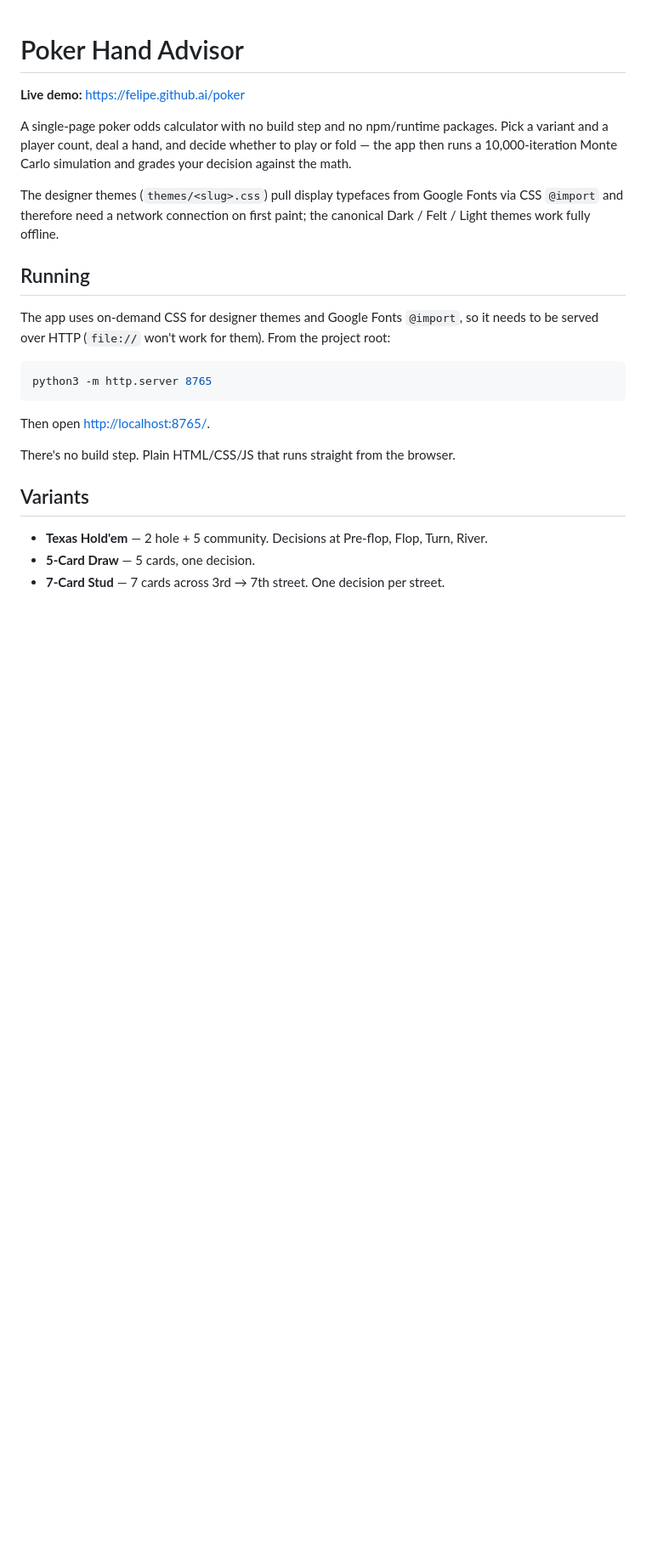
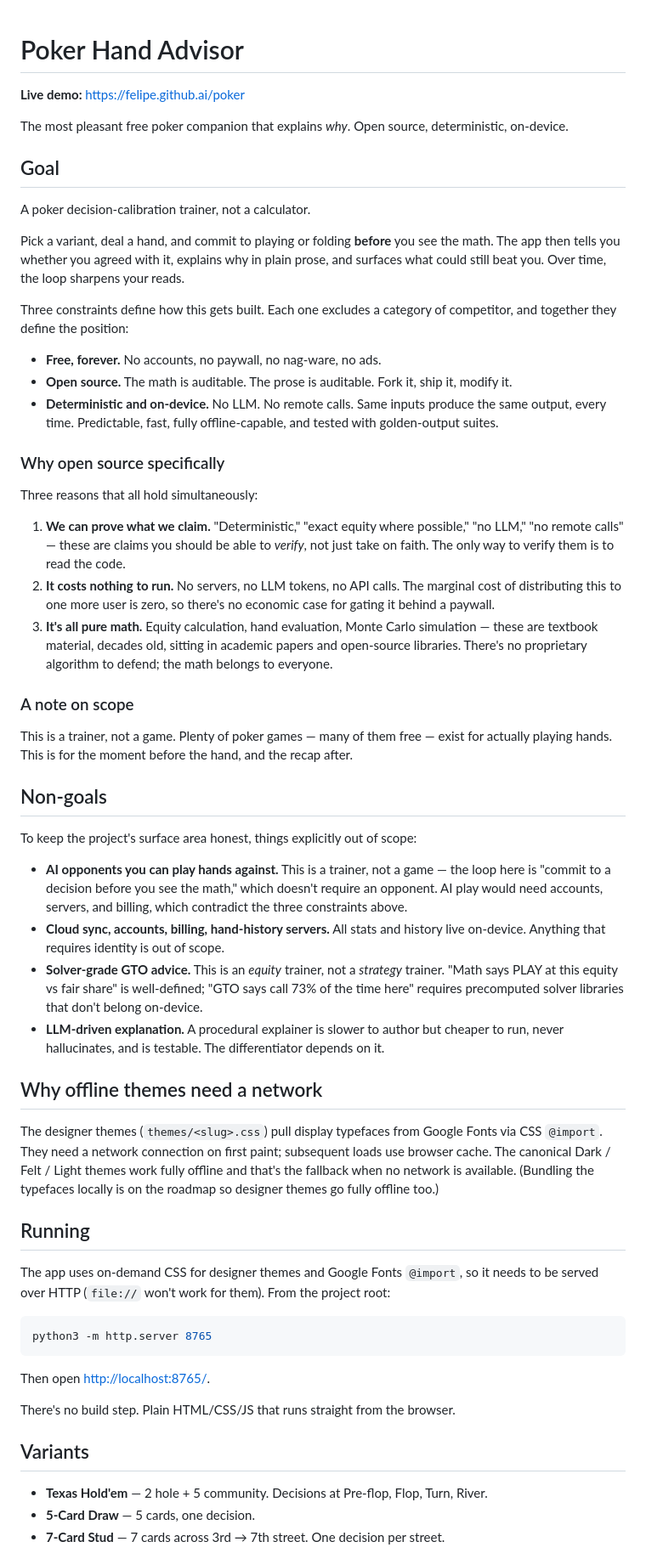
Before and after one commit to felipe/poker, a Markdown page: README.md, the part around the change. Shown at 85% size. GitHub-like rendering; blank space fills up the shorter version.

Commit message:
Write the goal: decision-calibration trainer, not a calculator (#40)
Replace the opening one-liner ("a single-page poker odds calculator")
with a real Goal section that names the actual product:

- It is a decision-calibration trainer — you commit before you see
  the math, and the loop sharpens your reads over time. The number
  is the substrate, not the product.
- Three constraints define how: free forever, open source,
  deterministic + on-device. Each one excludes a category of
  competitor; together they define the position.

The Open Source constraint is then justified on its own terms — we
can prove the claims by showing the code, the marginal cost of
distribution is zero, and the underlying math is decades-old textbook
material with no proprietary algorithm worth defending. Open source
isn't a vibe choice; given those three facts, it's the only honest
position.

Also adds a Non-goals section so the surface area stays honest:
AI opponents, accounts/billing, GTO advice, LLM explanation — all
explicitly out, with reasons.

```diff
--- a/README.md
+++ b/README.md
@@ -2,9 +2,44 @@
 
 **Live demo:** <https://felipe.github.ai/poker>
 
-A single-page poker odds calculator with no build step and no npm/runtime packages. Pick a variant and a player count, deal a hand, and decide whether to play or fold — the app then runs a 10,000-iteration Monte Carlo simulation and grades your decision against the math.
+The most pleasant free poker companion that explains *why*. Open source, deterministic, on-device.
 
-The designer themes (`themes/<slug>.css`) pull display typefaces from Google Fonts via CSS `@import` and therefore need a network connection on first paint; the canonical Dark / Felt / Light themes work fully offline.
+## Goal
+
+A poker decision-calibration trainer, not a calculator.
+
+Pick a variant, deal a hand, and commit to playing or folding **before** you see the math. The app then tells you whether you agreed with it, explains why in plain prose, and surfaces what could still beat you. Over time, the loop sharpens your reads.
+
+Three constraints define how this gets built. Each one excludes a category of competitor, and together they define the position:
+
+- **Free, forever.** No accounts, no paywall, no nag-ware, no ads.
+- **Open source.** The math is auditable. The prose is auditable. Fork it, ship it, modify it.
+- **Deterministic and on-device.** No LLM. No remote calls. Same inputs produce the same output, every time. Predictable, fast, fully offline-capable, and tested with golden-output suites.
+
+### Why open source specifically
+
+Three reasons that all hold simultaneously:
+
+1. **We can prove what we claim.** "Deterministic," "exact equity where possible," "no LLM," "no remote calls" — these are claims you should be able to *verify*, not just take on faith. The only way to verify them is to read the code.
+2. **It costs nothing to run.** No servers, no LLM tokens, no API calls. The marginal cost of distributing this to one more user is zero, so there's no economic case for gating it behind a paywall.
+3. **It's all pure math.** Equity calculation, hand evaluation, Monte Carlo simulation — these are textbook material, decades old, sitting in academic papers and open-source libraries. There's no proprietary algorithm to defend; the math belongs to everyone.
+
+### A note on scope
+
+This is a trainer, not a game. Plenty of poker games — many of them free — exist for actually playing hands. This is for the moment before the hand, and the recap after.
+
+## Non-goals
+
+To keep the project's surface area honest, things explicitly out of scope:
+
+- **AI opponents you can play hands against.** This is a trainer, not a game — the loop here is "commit to a decision before you see the math," which doesn't require an opponent. AI play would need accounts, servers, and billing, which contradict the three constraints above.
+- **Cloud sync, accounts, billing, hand-history servers.** All stats and history live on-device. Anything that requires identity is out of scope.
+- **Solver-grade GTO advice.** This is an *equity* trainer, not a *strategy* trainer. "Math says PLAY at this equity vs fair share" is well-defined; "GTO says call 73% of the time here" requires precomputed solver libraries that don't belong on-device.
+- **LLM-driven explanation.** A procedural explainer is slower to author but cheaper to run, never hallucinates, and is testable. The differentiator depends on it.
+
+## Why offline themes need a network
+
+The designer themes (`themes/<slug>.css`) pull display typefaces from Google Fonts via CSS `@import`. They need a network connection on first paint; subsequent loads use browser cache. The canonical Dark / Felt / Light themes work fully offline and that's the fallback when no network is available. (Bundling the typefaces locally is on the roadmap so designer themes go fully offline too.)
 
 ## Running
 
```
